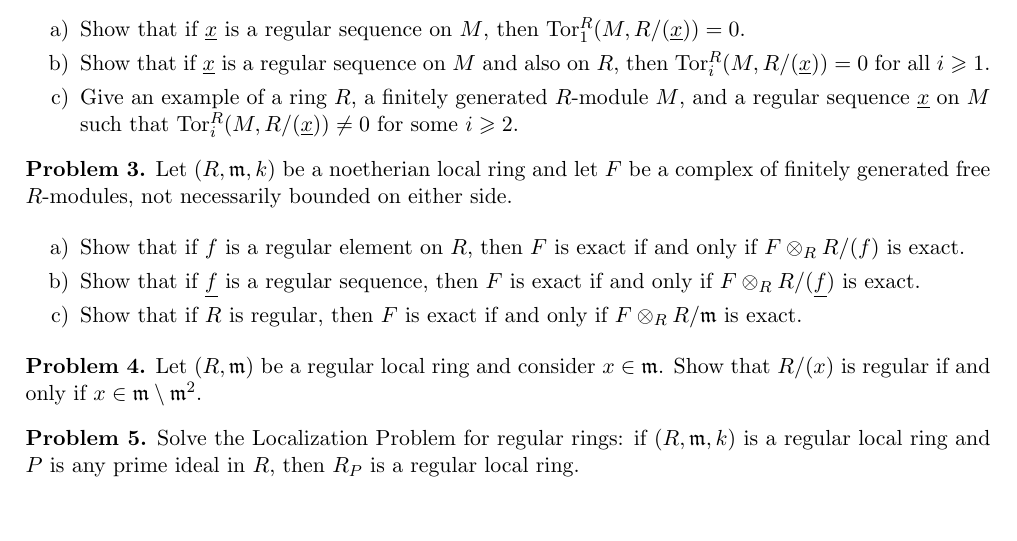
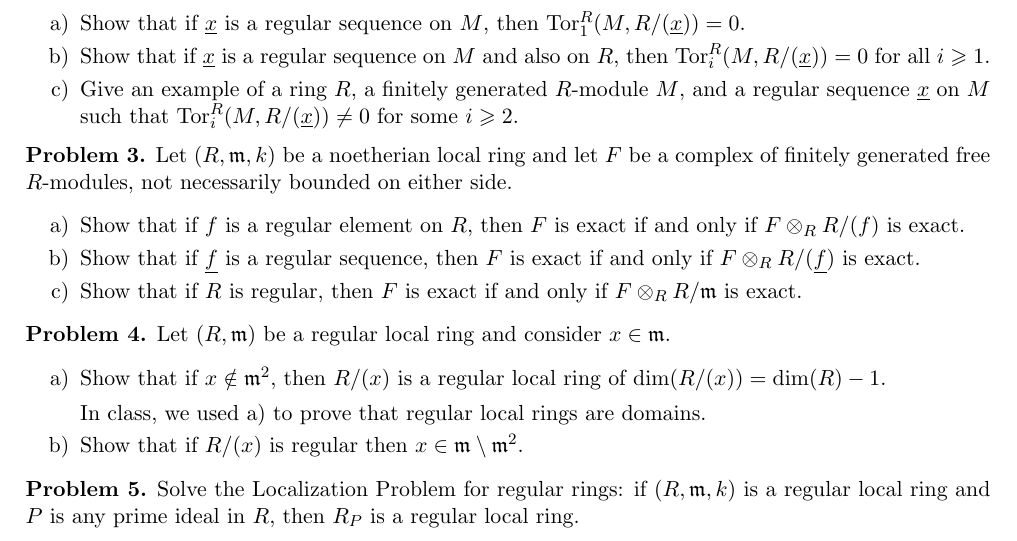
Before and after one commit to eloisagrifo/eloisagrifo.github.io, a LaTeX problem sheet (Teaching/ca2/PSet2.tex): part of page 1 of 2, cut so that both start at the same text, the shorter picture padded with empty space. Compiled offline with pdfLaTeX.

Commit message:
fixed RLRs

```diff
--- a/Teaching/ca2/PSet2.tex
+++ b/Teaching/ca2/PSet2.tex
@@ -140,7 +140,15 @@ Let $(R, \m, k)$ be a noetherian local ring and let $F$ be a complex of finitely
 
 
 \begin{problem}
-	Let $(R, \m)$ be a regular local ring and consider $x \in \m$. Show that $R/(x)$ is regular if and only if $x \in \m \setminus \m^2$.
+	Let $(R, \m)$ be a regular local ring and consider $x \in \m$.
+
+	\begin{enumerate}[label=\alph*), itemsep=-0.1em]
+	\item Show that if $x \notin \m^2$, then $R/(x)$ is a regular local ring of $\dim(R/(x)) = \dim(R)-1$.
+
+	In class, we used a) to prove that regular local rings are domains.
+
+	\item Show that if $R/(x)$ is regular then $x \in \m \setminus \m^2$.
+	\end{enumerate}
 \end{problem}
 
 
```
Also changed, not shown: Teaching/ca2/PSet2.pdf.
